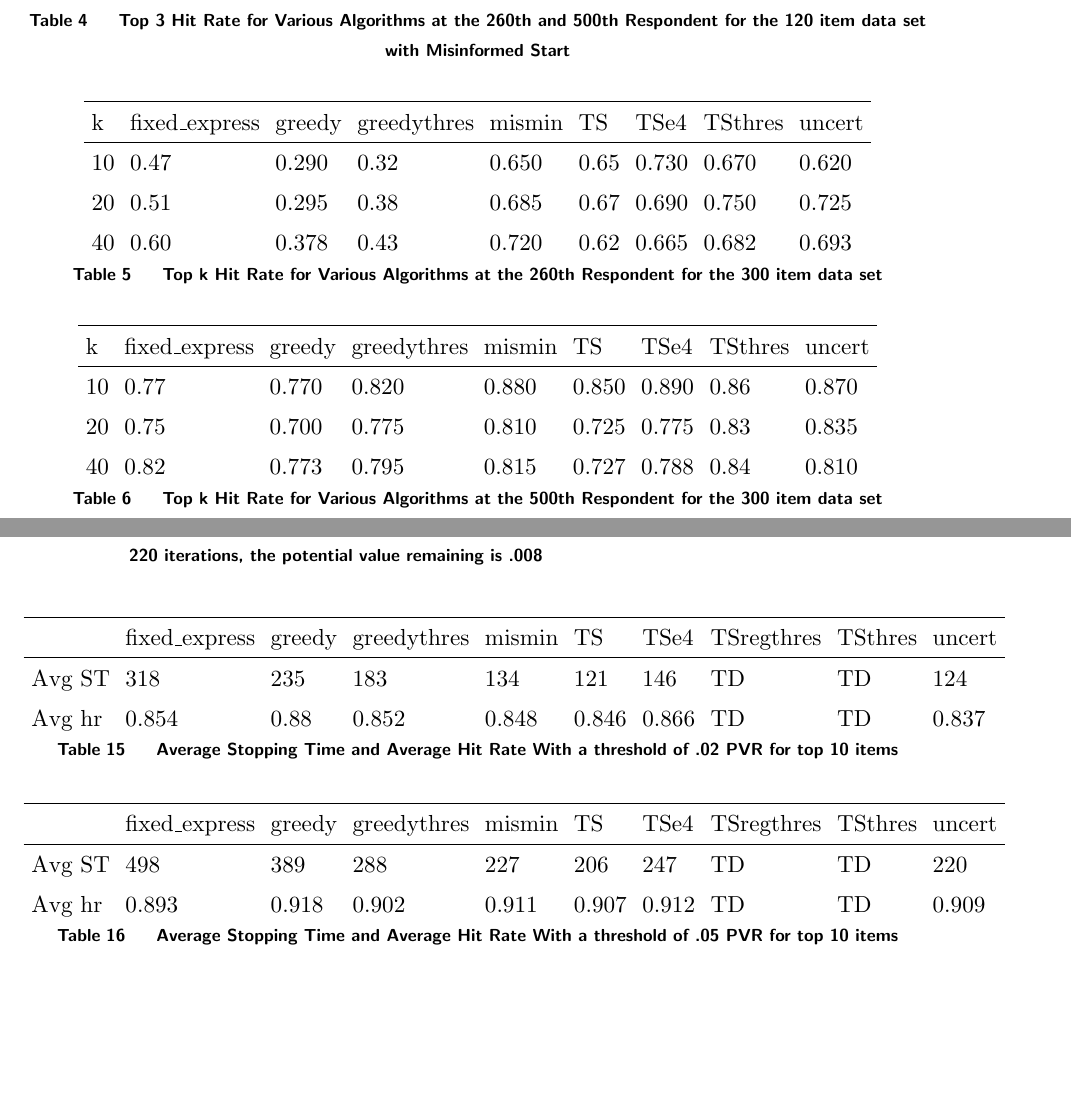
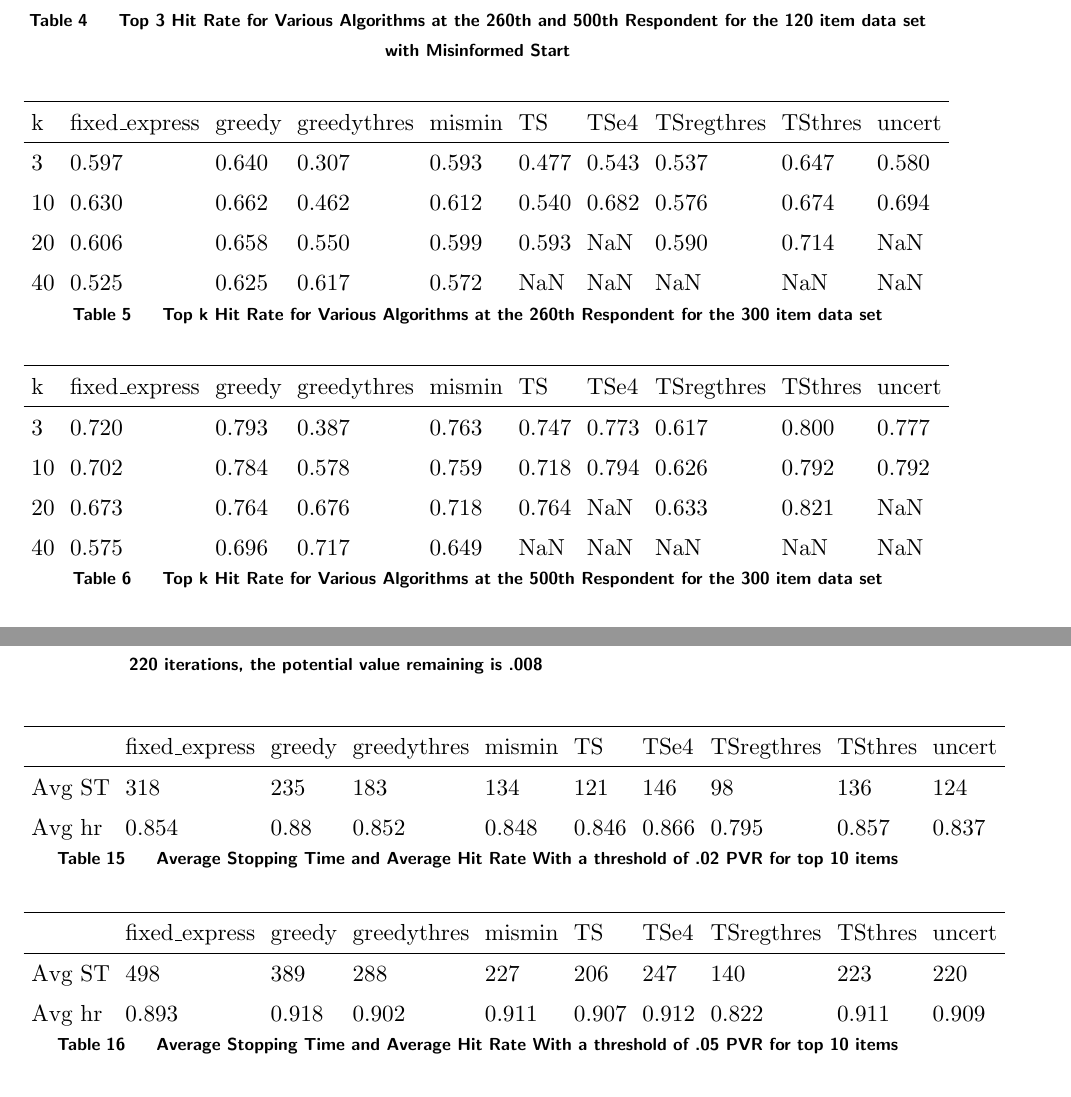
Before and after one commit to AZaitzeff/MABMaxDiff, a LaTeX document (WriteUp/MABMaxDiff.tex): two parts of pages 24 and 29 of 35, joined at a grey line, cut so that both start at the same text, the shorter picture padded with empty space. Compiled offline with pdfLaTeX.

Commit message:
most of the data is in

```diff
--- a/WriteUp/MABMaxDiff.tex
+++ b/WriteUp/MABMaxDiff.tex
@@ -415,8 +415,8 @@ We illustrate the robustness in Table \ref{table:120mis}. One critical point to
 \subsection{Effect of increasing number of items}
 \begin{table}
 \begin{center}
-\begin{tabular}{llllllllll}
-\hline   k &  fixed\_express &  greedy &  greedythres &  mismin &    TS &  TSe4 &  TSthres &  uncert \\ \hline    10 &           0.47 &   0.290 &         0.32 &   0.650 & 0.65 & 0.730 &    0.670 &   0.620 \\  20 &           0.51 &   0.295 &         0.38 &   0.685 & 0.67 & 0.690 &    0.750 &   0.725 \\ 40 &           0.60 &   0.378 &         0.43 &   0.720 & 0.62 & 0.665 &    0.682 &   0.693 \end{tabular}
+\begin{tabular}{lllllllllll}
+\hline   k &  fixed\_express &  greedy &  greedythres &  mismin &    TS &  TSe4 & TSregthres & TSthres &  uncert \\ \hline 3&  0.597 & 0.640 &          0.307 &   0.593 &        0.477 &    0.543 &          0.537 &       0.647 &   0.580 \\ 10 & 0.630 & 0.662 &          0.462 &   0.612 &        0.540  &   0.682 &          0.576 &       0.674 &   0.694 \\ 20 & 0.606 & 0.658 &          0.550 &   0.599 &        0.593 &    NaN &          0.590 &       0.714 &     NaN \\ 40 & 0.525 & 0.625 &          0.617 &   0.572 &          NaN &  NaN &            NaN &         NaN &     NaN \end{tabular}
 \end{center}
 \caption{Top k Hit Rate for Various Algorithms at the 260th Respondent for the 300 item data set}
 \label{table:300at260}
@@ -424,8 +424,8 @@ We illustrate the robustness in Table \ref{table:120mis}. One critical point to
 
 \begin{table}
 \begin{center}
-\begin{tabular}{llllllllll}
-\hline   k &  fixed\_express &  greedy &  greedythres &  mismin &    TS &  TSe4 &  TSthres &  uncert \\\hline   10 &           0.77 &   0.770 &        0.820 &   0.880 & 0.850 & 0.890 &     0.86 &   0.870 \\  20 &           0.75 &   0.700 &        0.775 &   0.810 & 0.725 & 0.775 &     0.83 &   0.835 \\  40 &           0.82 &   0.773 &        0.795 &   0.815 & 0.727 & 0.788 &     0.84 &   0.810 \\\end{tabular}
+\begin{tabular}{lllllllllll}
+\hline   k &  fixed\_express &  greedy &  greedythres &  mismin &    TS &  TSe4 & TSregthres & TSthres &  uncert \\ \hline  3  & 0.720 & 0.793 &          0.387 &   0.763 &        0.747 &     0.773 &          0.617 &       0.800 &   0.777 \\ 10 & 0.702 & 0.784 &          0.578 &   0.759 &        0.718  &   0.794 &          0.626 &       0.792 &   0.792 \\20 & 0.673 & 0.764 &          0.676 &   0.718 &        0.764  &     NaN &          0.633 &       0.821 &     NaN \\ 40 & 0.575 & 0.696 &          0.717 &   0.649 &          NaN  &     NaN &            NaN &         NaN &     NaN \end{tabular}
 \end{center}
 \caption{Top k Hit Rate for Various Algorithms at the 500th Respondent for the 300 item data set}
 \label{table:300at500}
@@ -561,7 +561,7 @@ As an example see table \ref{table:data} for draws of exponential weighted utili
 \begin{table}
 \begin{center}
 \begin{tabular}{llllllllll}
-\hline    &  fixed\_express &  greedy &  greedythres &  mismin &    TS &  TSe4 &  TSregthres &  TSthres &  uncert \\\hline  Avg ST  & 318 &   235 & 183 & 134 & 121 & 146 & 	TD &TD &   124 \\  Avg hr  &  0.854 &  0.88 & 0.852&0.848 & 0.846 & 	0.866 &TD&TD &  0.837 \end{tabular}
+\hline    &  fixed\_express &  greedy &  greedythres &  mismin &    TS &  TSe4 &  TSregthres &  TSthres &  uncert \\\hline  Avg ST  & 318 &   235 & 183 & 134 & 121 & 146 & 	98 &	136 &   124 \\  Avg hr  &  0.854 &  0.88 & 0.852&0.848 & 0.846 & 	0.866 & 0.795 &0.857 &  0.837 \end{tabular}
 \end{center}
 \caption{Average Stopping Time and Average Hit Rate With a threshold of .02 PVR for top 10 items}
 \label{table:st2}
@@ -569,7 +569,7 @@ As an example see table \ref{table:data} for draws of exponential weighted utili
 \begin{table}
 \begin{center}
 \begin{tabular}{llllllllll}
-\hline    &  fixed\_express &  greedy &  greedythres &  mismin &    TS &  TSe4 &  TSregthres &  TSthres &  uncert \\\hline    Avg ST & 498 & 389 & 288 & 227 & 206 & 247 & TD &TD &  220 \\ Avg hr & 0.893 &0.918&0.902& 	0.911 & 0.907& 0.912 & TD&TD& 0.909\end{tabular}
+\hline    &  fixed\_express &  greedy &  greedythres &  mismin &    TS &  TSe4 &  TSregthres &  TSthres &  uncert \\\hline    Avg ST & 498 & 389 & 288 & 227 & 206 & 247 & 140 &223 &  220 \\ Avg hr & 0.893 &0.918&0.902& 	0.911 & 0.907& 0.912 & 0.822&0.911& 0.909\end{tabular}
 \end{center}
 \caption{Average Stopping Time and Average Hit Rate With a threshold of .05 PVR for top 10 items}
 \label{table:st5}
```
Also changed, not shown: WriteUp/plots/stoppingtimes.pdf, WriteUp/MABMaxDiff.tex (2 more changed lines).
